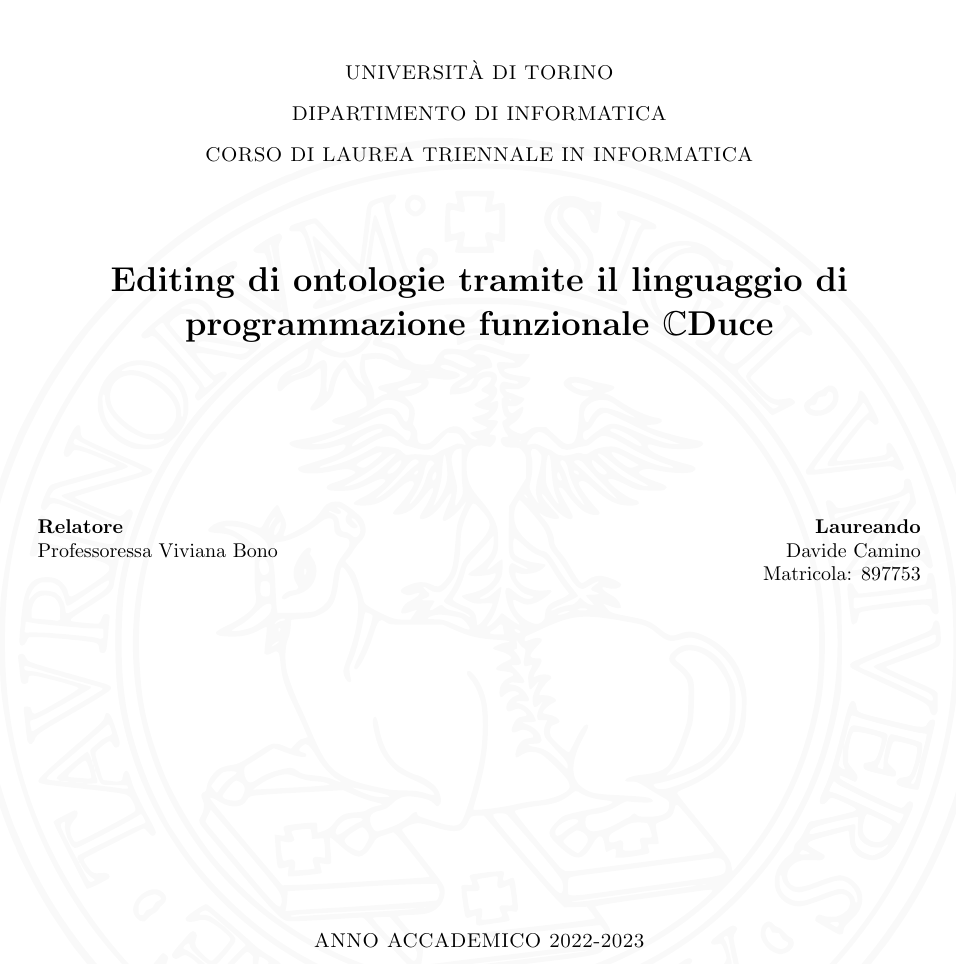
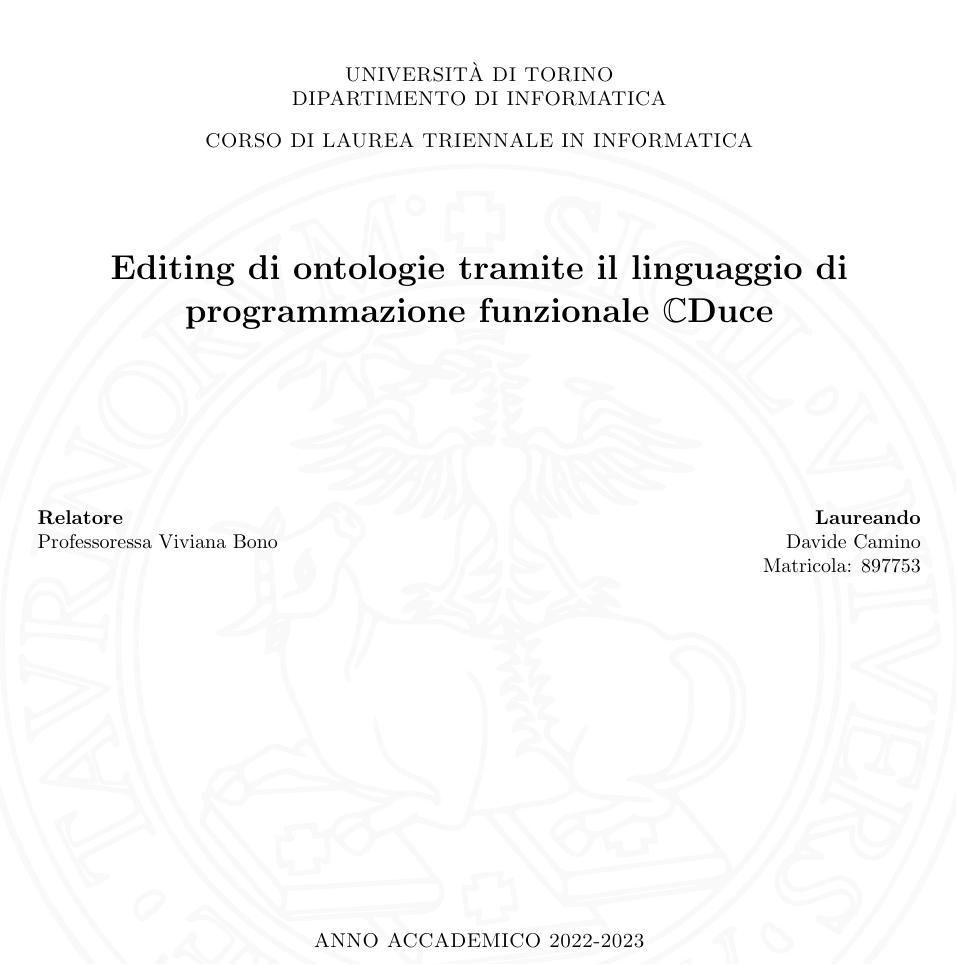
Before and after one commit to DavideCamino/Ontology_Editing_Thesis, a LaTeX thesis (Thesis/Thesis.tex, which reads Thesis/Chapter/frontespizio.tex): part of page 1 of 45, cut so that both start at the same text. Compiled offline with pdfLaTeX.

Commit message:
frontespizio mod 2, rinominato main -> Thesis

```diff
--- a/Thesis/Chapter/frontespizio.tex
+++ b/Thesis/Chapter/frontespizio.tex
@@ -15,7 +15,6 @@
 
 		% NOTA: il Times New Roman non supporta il maiuscoletto.
 		\textsc{UNIVERSITÀ DI TORINO}\\
-		\vspace*{\stretch{0.1}}
 		\textsc{DIPARTIMENTO DI INFORMATICA}\\
 		\vspace*{\stretch{0.1}}
 		\textsc{CORSO DI LAUREA TRIENNALE IN INFORMATICA}
```
Also changed, not shown: Thesis/Thesis.pdf (added), Thesis/Thesis.tex (renamed from Thesis/main.tex), Thesis/main.pdf (deleted), 1 other file.
